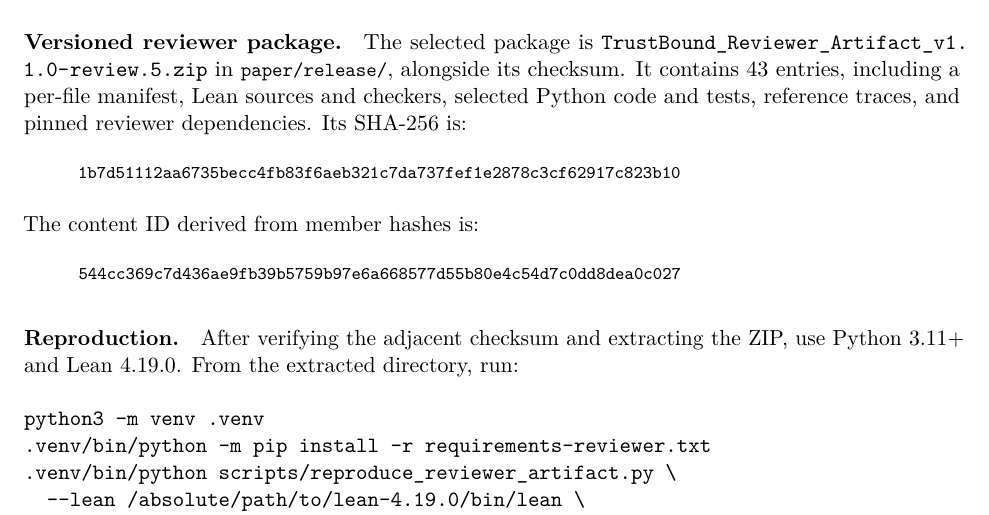
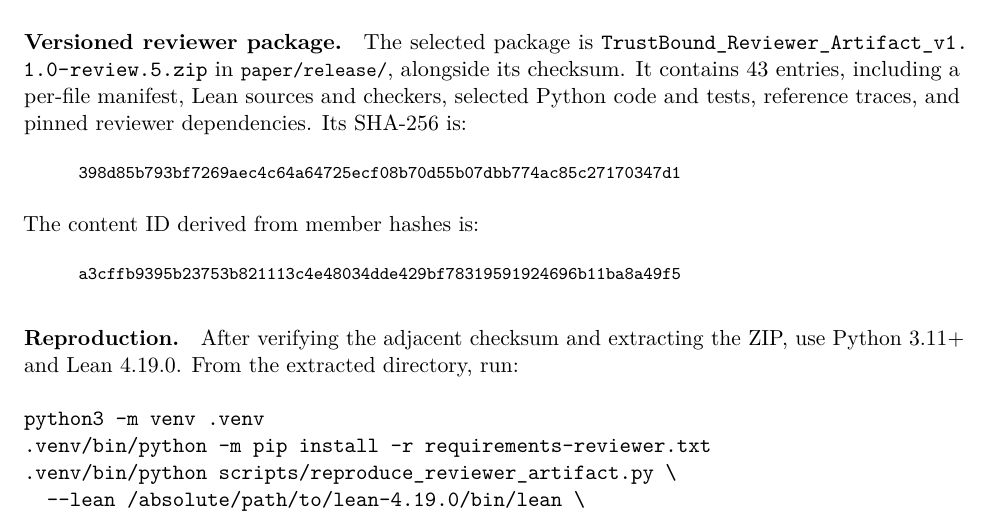
Before and after one commit to tokencraftdata/trustbound, a LaTeX paper (paper/arxiv/main.tex): part of page 17 of 20, cut so that both start at the same text. Compiled offline with pdfLaTeX.

Commit message:
release: add reviewer candidate 1.1.0-review.5 and verification record
Package built from 689808a; the extracted ZIP passed the full reviewer
command on Linux with Lean 4.19.0 in a fresh Python environment (158
selected tests, 64 projected transitions, other counts unchanged) and
the full suite passed 375 tests. The arXiv source cites the new archive
hash and content ID. The compiled PDF and source archive are not rebuilt.

Co-Authored-By: Claude Opus 5.5 <noreply@anthropic.com>
Claude-Session: https://claude.ai/code/session_016Gtj9Bu7VqdudKCTgCYSka

```diff
--- a/paper/arxiv/main.tex
+++ b/paper/arxiv/main.tex
@@ -939,11 +939,11 @@ in \code{paper/release/}, alongside its checksum. It contains 43 entries,
 including a per-file manifest, Lean sources and checkers, selected Python code
 and tests, reference traces, and pinned reviewer dependencies. Its SHA-256 is:
 \begin{quote}\footnotesize\ttfamily
-1b7d51112aa6735becc4fb83f6aeb321c7da737fef1e2878c3cf62917c823b10
+398d85b793bf7269aec4c64a64725ecf08b70d55b07dbb774ac85c27170347d1
 \end{quote}
 The content ID derived from member hashes is:
 \begin{quote}\footnotesize\ttfamily
-544cc369c7d436ae9fb39b5759b97e6a668577d55b80e4c54d7c0dd8dea0c027
+a3cffb9395b23753b821113c4e48034dde429bf78319591924696b11ba8a49f5
 \end{quote}
 \begin{samepage}
 \paragraph{Reproduction.}
```
Also changed, not shown: 3 other files.
